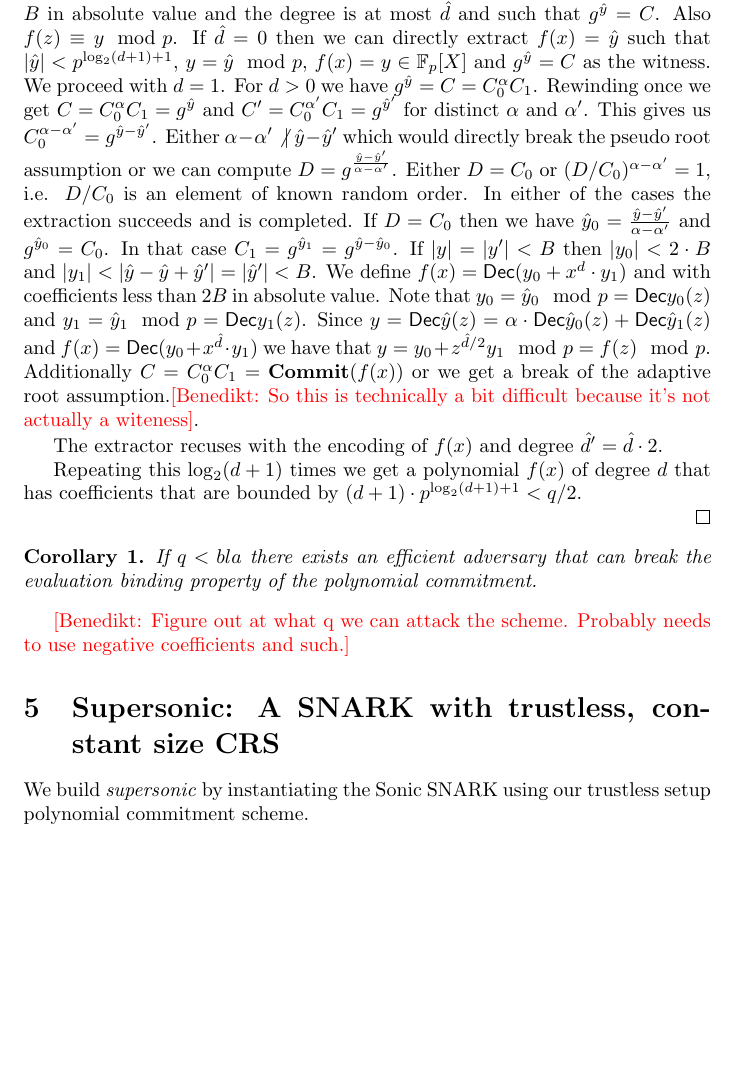
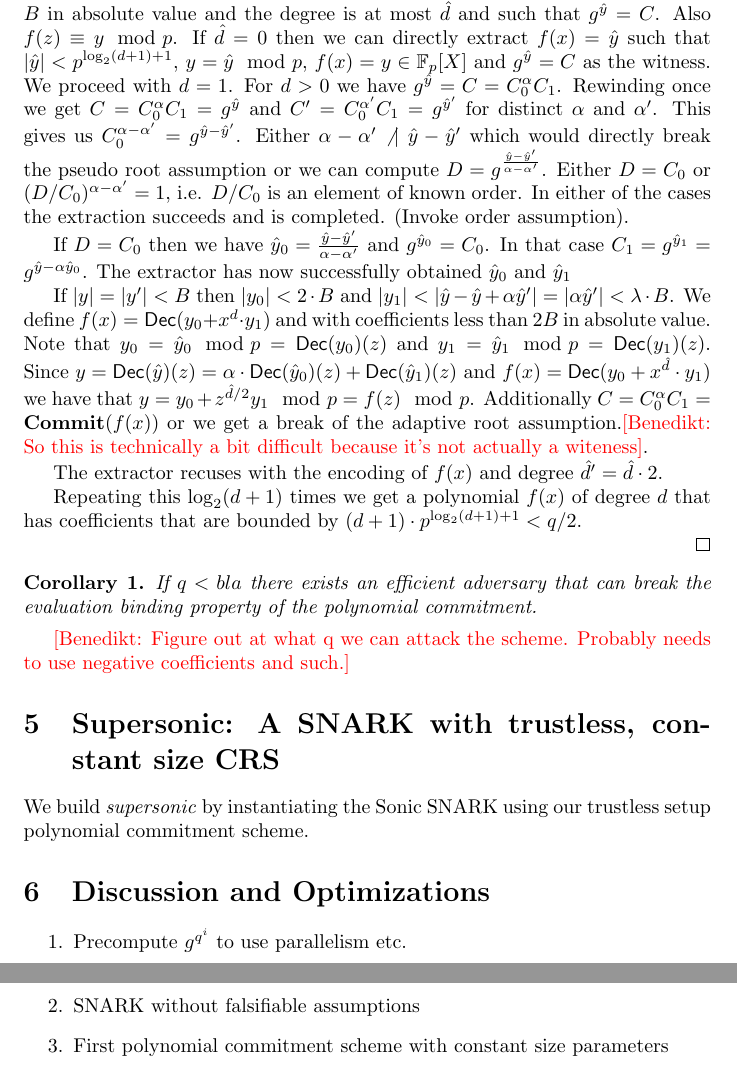
Before and after one commit to bbuenz/darker, a LaTeX document (polycommit.tex): part of page 6 of 6 before the commit and two parts of pages 6 and 7 of 7 after it, the two joined at a grey line, cut so that both start at the same text, the shorter picture padded with empty space. Compiled offline with pdfLaTeX.

Commit message:
encoding

```diff
--- a/polycommit.tex
+++ b/polycommit.tex
@@ -263,11 +268,14 @@ If $\hat{d}=0$ then we can directly extract $f(x)=\hat{y}$ such that $\vert \hat
 For $d>0$ we have $g^{\hat{y}}=C=C_0^{\alpha}C_1$. Rewinding once we get
  $C=C_0^{\alpha}C_1=g^{\hat{y}}$ and $C'=C_0^{\alpha'}C_1=g^{\hat{y}'}$ for distinct $\alpha$ and $\alpha'$.
  This gives us $C_0^{\alpha-\alpha'}=g^{\hat{y}-\hat{y}'}$.
- Either $\alpha-\alpha' \not|~ \hat{y}-\hat{y}' $ which would directly break the pseudo root assumption or we can compute $D=g^{\frac{\hat{y}-\hat{y}'}{\alpha-\alpha'}}$. Either $D=C_0$ or $(D/C_0)^{\alpha-\alpha'}=1$, i.e. $D/C_0$ is an element of known random order. In either of the cases the extraction succeeds and is completed.
+ Either $\alpha-\alpha' \not|~ \hat{y}-\hat{y}' $ which would directly break the pseudo root assumption or we can compute $D=g^{\frac{\hat{y}-\hat{y}'}{\alpha-\alpha'}}$. Either $D=C_0$ or $(D/C_0)^{\alpha-\alpha'}=1$, i.e. $D/C_0$ is an element of known order. In either of the cases the extraction succeeds and is completed. (Invoke order assumption).
+
  If $D=C_0$ then we have $\hat{y}_0=\frac{\hat{y}-\hat{y}'}{\alpha-\alpha'}$ and
- $g^{\hat{y}_0}=C_0$. In that case $C_1=g^{\hat{y}_1}=g^{\hat{y}-\hat{y}_0}$. If $|y|=|y'|<B$ then $|y_0|<  2 \cdot B$ and $|y_1|<|\hat{y}-\hat{y}+\hat{y}'|=|\hat{y}'|<B$.
+ $g^{\hat{y}_0}=C_0$. In that case $C_1=g^{\hat{y}_1}=g^{\hat{y}-\alpha\hat{y}_0}$. The extractor has now successfully obtained $\hat{y}_0$ and $\hat{y}_1$
+
+ If $|y|=|y'|<B$ then $|y_0|<  2 \cdot B$ and $|y_1|<|\hat{y}-\hat{y}+\alpha\hat{y}'|=|\alpha \hat{y}'|<\lambda \cdot B$.
  We define $f(x)=\dec(y_0+x^{d} \cdot y_1)$ and with coefficients less than $2B$ in absolute value.
- Note that $y_0=\hat{y}_0 \mod p=\dec{y_0}(z)$ and $y_1=\hat{y}_1 \mod p=\dec{y_1}(z)$. Since $y=\dec{\hat{y}}(z)=\alpha \cdot \dec{\hat{y}_0(z)}+\dec{\hat{y}_1(z)}$ and $f(x)=\dec(y_0+x^{\hat{d}} \cdot y_1)$ we have that $y=y_0 +z^{\hat{d}/2}y_1 \mod p=f(z) \mod p$.
+ Note that $y_0=\hat{y}_0 \mod p=\dec(y_0)(z)$ and $y_1=\hat{y}_1 \mod p=\dec(y_1)(z)$. Since $y=\dec(\hat{y})(z)=\alpha \cdot \dec(\hat{y}_0)(z)+\dec(\hat{y}_1)(z)$ and $f(x)=\dec(y_0+x^{\hat{d}} \cdot y_1)$ we have that $y=y_0 +z^{\hat{d}/2}y_1 \mod p=f(z) \mod p$.
  Additionally $C=C_0^{\alpha}C_1=\commit(f(x))$ or we get a break of the adaptive root assumption.\benedikt{So this is technically a bit difficult because it's not actually a witeness}.
 
  The extractor recuses with the encoding of $f(x)$ and degree $\hat{d}'=\hat{d}\cdot 2$.
@@ -284,6 +292,14 @@ For $d>0$ we have $g^{\hat{y}}=C=C_0^{\alpha}C_1$. Rewinding once we get
 \benedikt{Figure out at what q we can attack the scheme. Probably needs to use negative coefficients and such.}
 \section{Supersonic: A SNARK with trustless, constant size CRS}
 We build \emph{supersonic} by instantiating the Sonic SNARK using our trustless setup polynomial commitment scheme.
+
+\section{Discussion and Optimizations}
+\begin{enumerate}
+	\item Precompute $g^{q^i}$ to use parallelism etc.
+	\item SNARK without falsifiable assumptions
+	\item First polynomial commitment scheme with constant size parameters
+
+\end{enumerate}
   \bibliography{references,cryptobib/abbrev0,cryptobib/crypto}
 
 \end{document}
```
Also changed, not shown: polycommit.tex (5 more changed lines).
